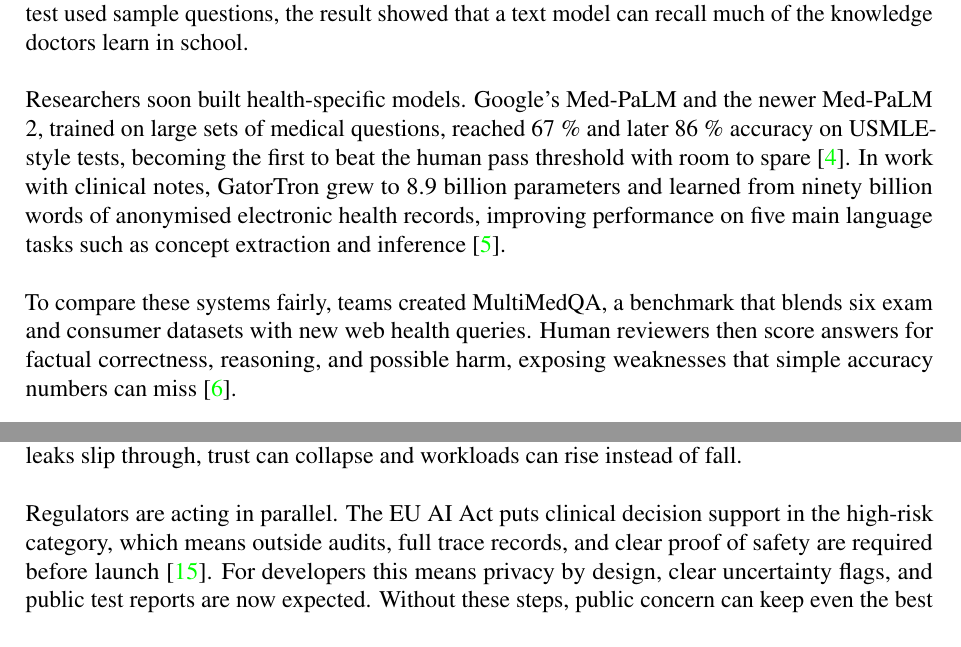
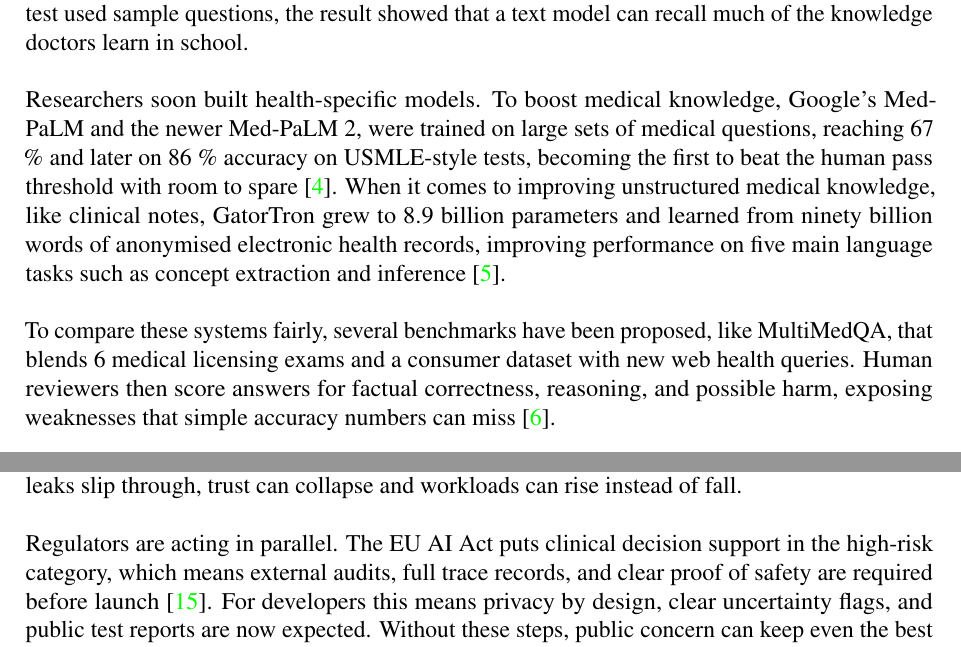
Before and after one commit to Schoggi-Mimi/essay_cds, a LaTeX document (main.tex): two parts of pages 3 and 5 of 7, joined at a grey line, cut so that both start at the same text. Compiled offline with pdfLaTeX.

Commit message:
Fix some small details

```diff
--- a/main.tex
+++ b/main.tex
@@ -202,10 +202,10 @@
 The first wave of general models was led by ChatGPT, trained on broad web data. It drew attention in medicine when it scored at or near the pass mark on all three steps of the United States Medical Licensing Exam (USMLE) even without special medical tuning \autocite{ChatGPT}. Although the test used sample questions, the result showed that a text model can recall much of the knowledge doctors learn in school.\par
 \vspace{\baselineskip}
 \noindent
-Researchers soon built health-specific models. Google’s Med-PaLM and the newer Med-PaLM 2, trained on large sets of medical questions, reached 67 \% and later 86 \% accuracy on USMLE-style tests, becoming the first to beat the human pass threshold with room to spare \autocite{MedPalm}. In work with clinical notes, GatorTron grew to 8.9 billion parameters and learned from ninety billion words of anonymised electronic health records, improving performance on five main language tasks such as concept extraction and inference \autocite{LLM}.\par
+Researchers soon built health-specific models. To boost medical knowledge, Google’s Med-PaLM and the newer Med-PaLM 2, were trained on large sets of medical questions, reaching 67 \% and later on 86 \% accuracy on USMLE-style tests, becoming the first to beat the human pass threshold with room to spare \autocite{MedPalm}. When it comes to improving unstructured medical knowledge, like clinical notes, GatorTron grew to 8.9 billion parameters and learned from ninety billion words of anonymised electronic health records, improving performance on five main language tasks such as concept extraction and inference \autocite{LLM}.\par
 \vspace{\baselineskip}
 \noindent
-To compare these systems fairly, teams created MultiMedQA, a benchmark that blends six exam and consumer datasets with new web health queries. Human reviewers then score answers for factual correctness, reasoning, and possible harm, exposing weaknesses that simple accuracy numbers can miss \autocite{LLM2}.
+To compare these systems fairly, several benchmarks have been proposed, like MultiMedQA, that blends 6 medical licensing exams and a consumer dataset with new web health queries. Human reviewers then score answers for factual correctness, reasoning, and possible harm, exposing weaknesses that simple accuracy numbers can miss \autocite{LLM2}.
 
 \section*{Ethical barriers to trustworthy LLMs}
 Research shows that language models can pass medical exams, but real-world care still brings serious risks. The five issues that follow hallucinations, bias, privacy leaks, lack of explanation, and loss of public trust, separate current early systems from safe daily use. Each subsection sets out the problem, offers evidence, and explains why it matters for patients and clinicians.
@@ -245,7 +245,7 @@
 Clinicians are the first to handle LLM output, and patients depend on the advice that follows. Responsibility for care still rests with the human professional, so every AI suggestion needs a quick but careful review. The extra time spent checking can extend visits, and patients notice the delay. A 2024 Nature Medicine survey found that many people trust medical advice less once they learn an AI helped, even when the answer is correct \autocite{Advice}. When hallucinations, bias, or data leaks slip through, trust can collapse and workloads can rise instead of fall.\par
 \vspace{\baselineskip}
 \noindent
-Regulators are acting in parallel. The EU AI Act puts clinical decision support in the high-risk category, which means outside audits, full trace records, and clear proof of safety are required before launch \autocite{EUAIAct}. For developers this means privacy by design, clear uncertainty flags, and public test reports are now expected. Without these steps, public concern can keep even the best tools out of daily use.
+Regulators are acting in parallel. The EU AI Act puts clinical decision support in the high-risk category, which means external audits, full trace records, and clear proof of safety are required before launch \autocite{EUAIAct}. For developers this means privacy by design, clear uncertainty flags, and public test reports are now expected. Without these steps, public concern can keep even the best tools out of daily use.
 
 \section*{Conclusion}
 LLMs will not earn a place in clinical care until five gaps close: fewer hallucinations, regular bias checks, strong privacy protection, clear explanations, and open error reports. Each fix is within reach. Benchmarks such as MultiMedQA now measure reasoning and potential harm, giving teams a clear target. The EU AI Act already lists decision support as high risk, so builders must show safety data before release. Local deployment, retrieval-augmented design, and simple uncertainty flags are reducing mistakes in trial units.\par
```
Also changed, not shown: main.tex (2 more changed lines).
